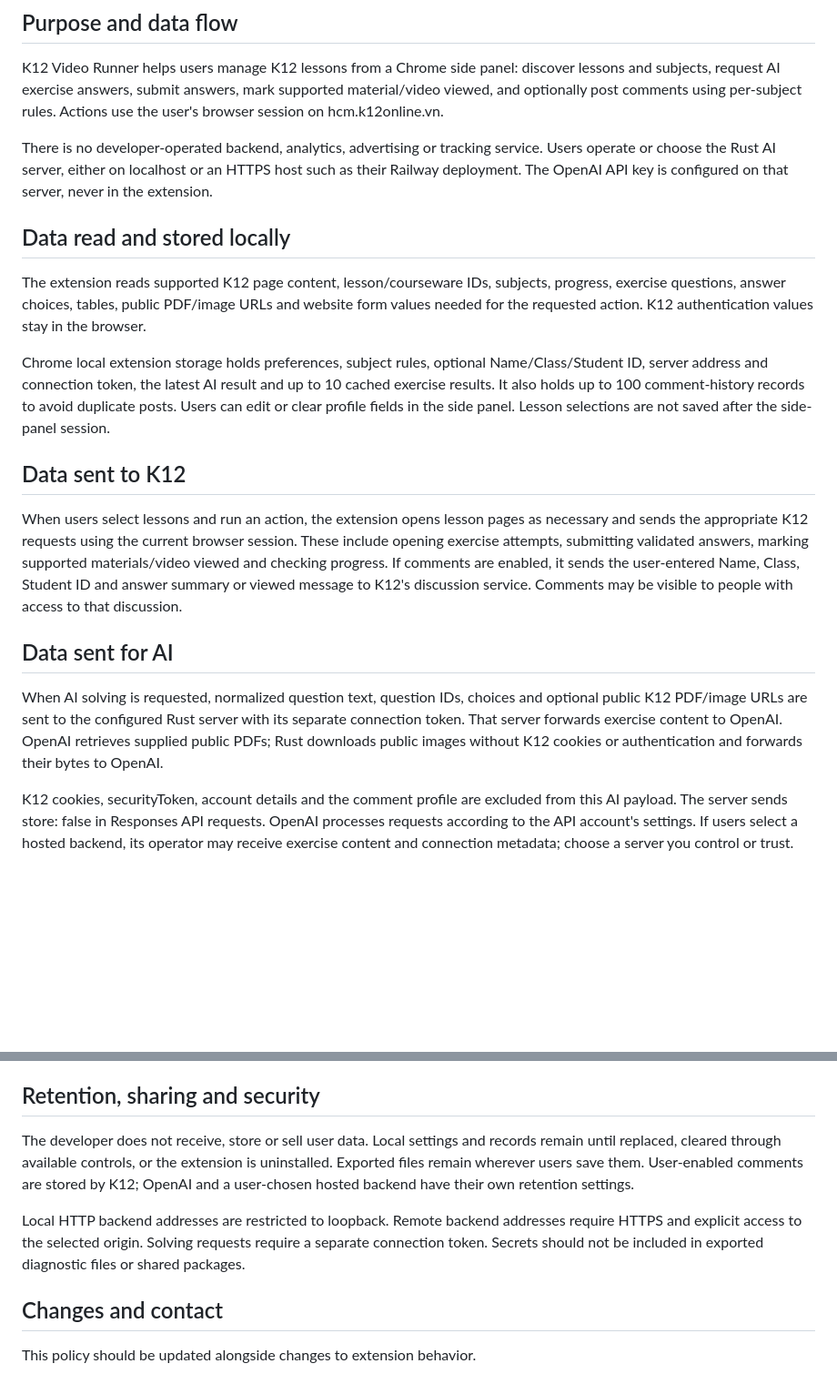
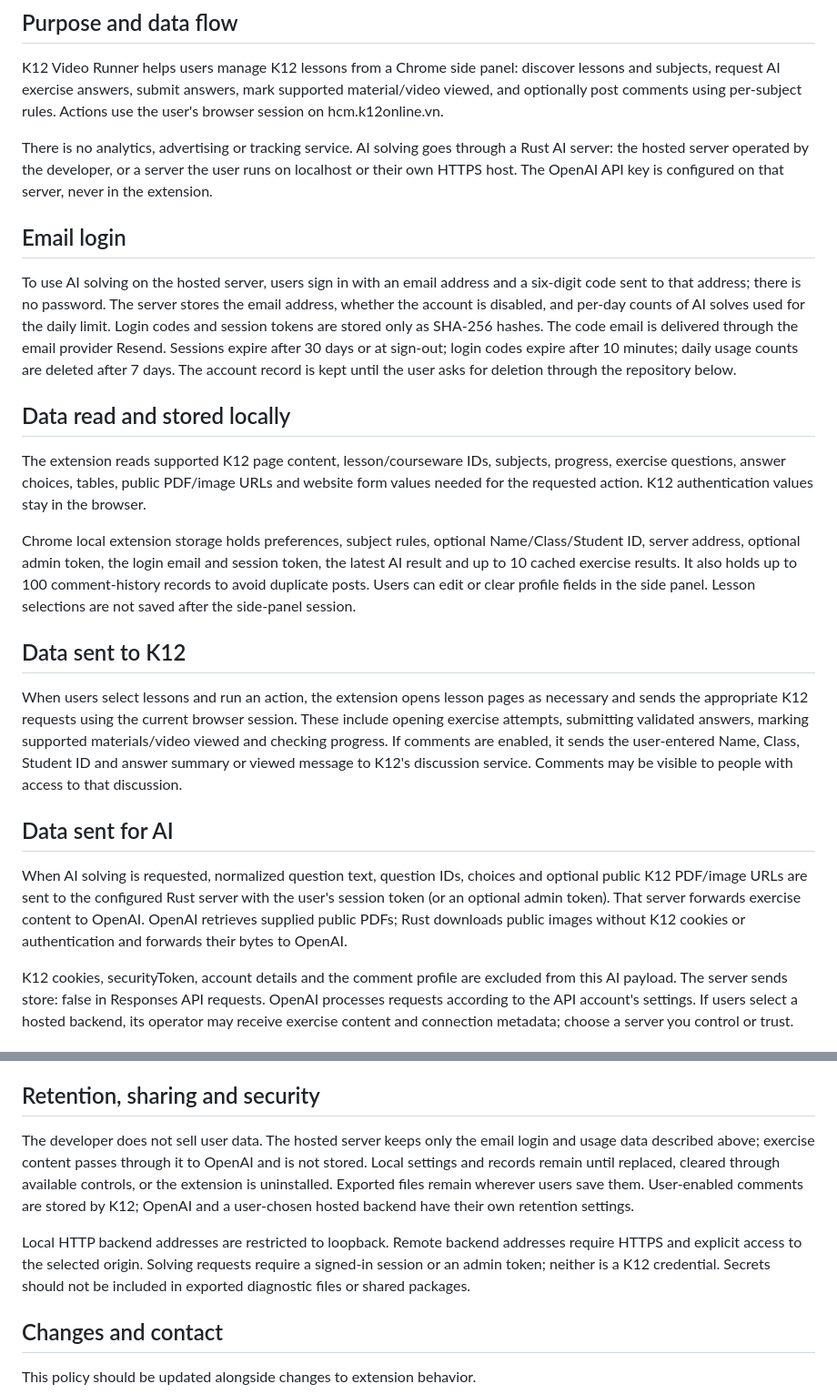
Before and after one commit to vantanminh/k12-ext, a Markdown page: chrome-extension/privacy-policy.md, 2 parts joined by grey strips. Shown at 91% size. Drawn GitHub-style; blank space fills up the shorter version.

Commit message:
Document email login data in privacy policy and Store form
Co-Authored-By: Claude Opus 5.5 <noreply@anthropic.com>

```diff
--- a/chrome-extension/privacy-policy.md
+++ b/chrome-extension/privacy-policy.md
@@ -6,13 +6,17 @@ Last updated: 2026-09-30
 
 K12 Video Runner helps users manage K12 lessons from a Chrome side panel: discover lessons and subjects, request AI exercise answers, submit answers, mark supported material/video viewed, and optionally post comments using per-subject rules. Actions use the user's browser session on hcm.k12online.vn.
 
-There is no developer-operated backend, analytics, advertising or tracking service. Users operate or choose the Rust AI server, either on localhost or an HTTPS host such as their Railway deployment. The OpenAI API key is configured on that server, never in the extension.
+There is no analytics, advertising or tracking service. AI solving goes through a Rust AI server: the hosted server operated by the developer, or a server the user runs on localhost or their own HTTPS host. The OpenAI API key is configured on that server, never in the extension.
+
+## Email login
+
+To use AI solving on the hosted server, users sign in with an email address and a six-digit code sent to that address; there is no password. The server stores the email address, whether the account is disabled, and per-day counts of AI solves used for the daily limit. Login codes and session tokens are stored only as SHA-256 hashes. The code email is delivered through the email provider Resend. Sessions expire after 30 days or at sign-out; login codes expire after 10 minutes; daily usage counts are deleted after 7 days. The account record is kept until the user asks for deletion through the repository below.
 
 ## Data read and stored locally
 
 The extension reads supported K12 page content, lesson/courseware IDs, subjects, progress, exercise questions, answer choices, tables, public PDF/image URLs and website form values needed for the requested action. K12 authentication values stay in the browser.
 
-Chrome local extension storage holds preferences, subject rules, optional Name/Class/Student ID, server address and connection token, the latest AI result and up to 10 cached exercise results. It also holds up to 100 comment-history records to avoid duplicate posts. Users can edit or clear profile fields in the side panel. Lesson selections are not saved after the side-panel session.
+Chrome local extension storage holds preferences, subject rules, optional Name/Class/Student ID, server address, optional admin token, the login email and session token, the latest AI result and up to 10 cached exercise results. It also holds up to 100 comment-history records to avoid duplicate posts. Users can edit or clear profile fields in the side panel. Lesson selections are not saved after the side-panel session.
 
 ## Data sent to K12
 
@@ -20,7 +24,7 @@ When users select lessons and run an action, the extension opens lesson pages as
 
 ## Data sent for AI
 
-When AI solving is requested, normalized question text, question IDs, choices and optional public K12 PDF/image URLs are sent to the configured Rust server with its separate connection token. That server forwards exercise content to OpenAI. OpenAI retrieves supplied public PDFs; Rust downloads public images without K12 cookies or authentication and forwards their bytes to OpenAI.
+When AI solving is requested, normalized question text, question IDs, choices and optional public K12 PDF/image URLs are sent to the configured Rust server with the user's session token (or an optional admin token). That server forwards exercise content to OpenAI. OpenAI retrieves supplied public PDFs; Rust downloads public images without K12 cookies or authentication and forwards their bytes to OpenAI.
 
 K12 cookies, securityToken, account details and the comment profile are excluded from this AI payload. The server sends store: false in Responses API requests. OpenAI processes requests according to the API account's settings. If users select a hosted backend, its operator may receive exercise content and connection metadata; choose a server you control or trust.
 
@@ -36,9 +40,9 @@ sidePanel displays the UI and storage saves local settings/results/history. The
 
 ## Retention, sharing and security
 
-The developer does not receive, store or sell user data. Local settings and records remain until replaced, cleared through available controls, or the extension is uninstalled. Exported files remain wherever users save them. User-enabled comments are stored by K12; OpenAI and a user-chosen hosted backend have their own retention settings.
+The developer does not sell user data. The hosted server keeps only the email login and usage data described above; exercise content passes through it to OpenAI and is not stored. Local settings and records remain until replaced, cleared through available controls, or the extension is uninstalled. Exported files remain wherever users save them. User-enabled comments are stored by K12; OpenAI and a user-chosen hosted backend have their own retention settings.
 
-Local HTTP backend addresses are restricted to loopback. Remote backend addresses require HTTPS and explicit access to the selected origin. Solving requests require a separate connection token. Secrets should not be included in exported diagnostic files or shared packages.
+Local HTTP backend addresses are restricted to loopback. Remote backend addresses require HTTPS and explicit access to the selected origin. Solving requests require a signed-in session or an admin token; neither is a K12 credential. Secrets should not be included in exported diagnostic files or shared packages.
 
 ## Changes and contact
 
```
Also changed, not shown: chrome-extension/chrome-store-privacy-form.md (+5 -4 lines).
